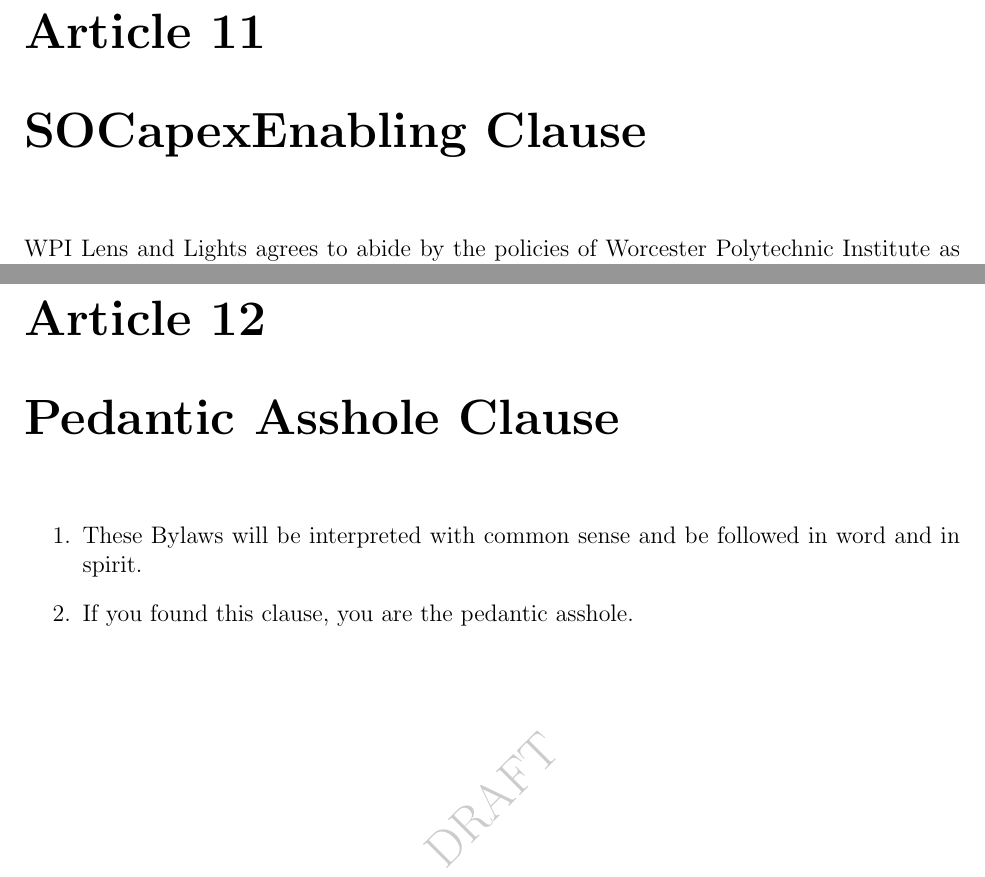
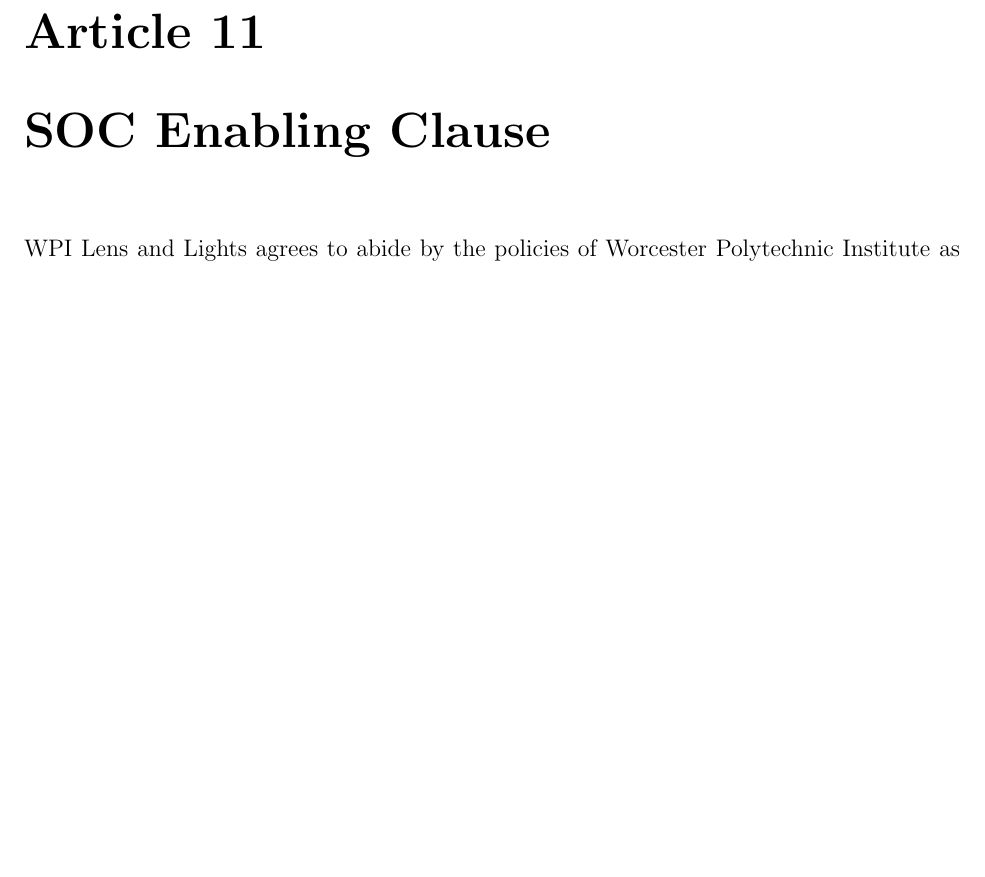
Before and after one commit to WPI-LNL/bylaws-and-regulations, a LaTeX thesis (Bylaws_and_Regulations_of_WPI_Lens_and_Lights.tex): two parts of pages 19 and 20 of 30 before the commit and part of page 19 of 29 after it, the two joined at a grey line, cut so that both start at the same text, the shorter picture padded with empty space. Compiled offline with pdfLaTeX.

Commit message:
Remove jokes

```diff
--- a/Bylaws_and_Regulations_of_WPI_Lens_and_Lights.tex
+++ b/Bylaws_and_Regulations_of_WPI_Lens_and_Lights.tex
@@ -250,18 +250,9 @@
 
 \end{enumerate}
 
-\chapter{SOCapexEnabling Clause}
+\chapter{SOC Enabling Clause}
 
 WPI Lens and Lights agrees to abide by the policies of Worcester Polytechnic Institute as well as all federal, state, and local laws. Any changes to these Bylaws shall follow, in word and spirit, all University policies and all federal, state, and local laws.
-
-\chapter{Pedantic Asshole Clause}
-
-\begin{enumerate}
-
-\item These Bylaws will be interpreted with common sense and be followed in word and in spirit.
-\item If you found this clause, you are the pedantic asshole.
-
-\end{enumerate}
 
 \part{Regulations}
 
```
